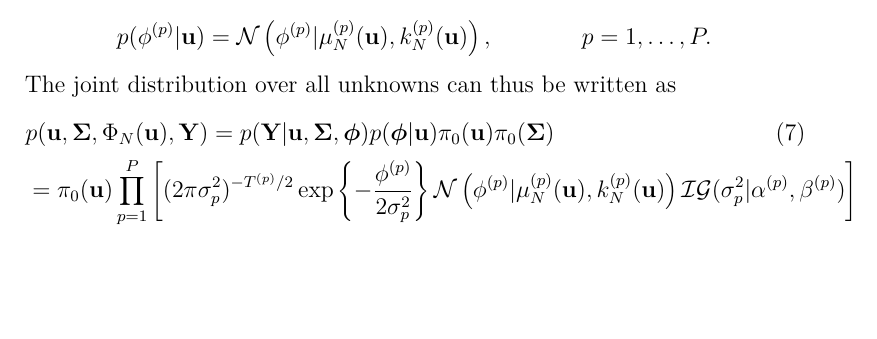
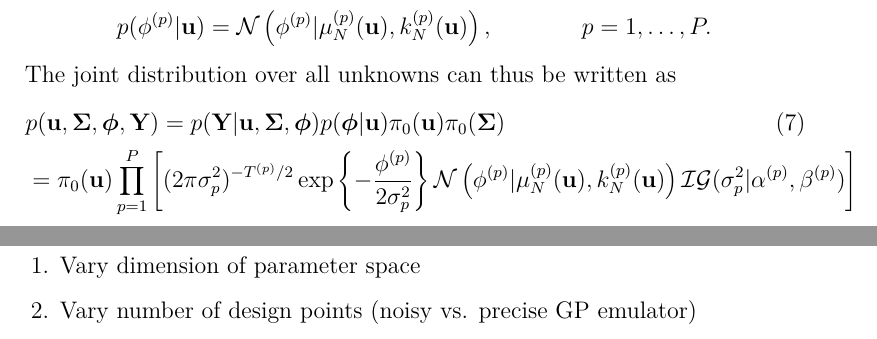
Before and after one commit to arob5/gp-calibration, a LaTeX document (gp_accelerated_mcmc.tex): part of page 3 of 5 before the commit and two parts of pages 3 and 6 of 6 after it, the two joined at a grey line, cut so that both start at the same text, the shorter picture padded with empty space. Compiled offline with pdfLaTeX.

```diff
--- a/gp_accelerated_mcmc.tex
+++ b/gp_accelerated_mcmc.tex
@@ -113,7 +113,7 @@
 \end{align*}
 The joint distribution over all unknowns can thus be written as
 \begin{align}
-&p(\bpar, \CovObs, \indexDesign[\Ndesign]{\SSR}(\bpar), \stateMat) =
+&p(\bpar, \CovObs, \bphi, \stateMat) =
 p(\stateMat | \bpar, \CovObs, \bphi)p(\bphi | \bpar) \priorDens(\bpar) \priorDens(\CovObs) \\
 &= \priorDens(\bpar) \prod_{\objIdx=1}^{\Nobj} \left[(2\pi\sdObs^2_{\objIdx})^{-\indexObj{\Ntime}/2} \exp\left\{-\frac{\indexObj{\phi} }{2\sdObs^2_{\objIdx}} \right\}
 \Gaussian\left(\indexObj{\phi}  | \GPMeanPredOut{\Ndesign}{\objIdx}(\bpar), \GPKerPredOut{\Ndesign}{\objIdx}(\bpar)\right) \mathcal{IG}(\sdObs^2_{\objIdx}| \indexObj{\IGShape}, \indexObj{\IGScale}) \right] \nonumber
@@ -215,6 +215,12 @@
 % MCMC Algorithm: Marginal Likelihood Approach
 % \section{MCMC Algorithm: Marginal Likelihood Approach}
 
+% Numerical Experiments
+\section{Numerical Experiments}
+\begin{enumerate}
+\item Vary dimension of parameter space
+\item Vary number of design points (noisy vs. precise GP emulator)
+\end{enumerate}
 
 
 
```
Also changed, not shown: 2 other files.
